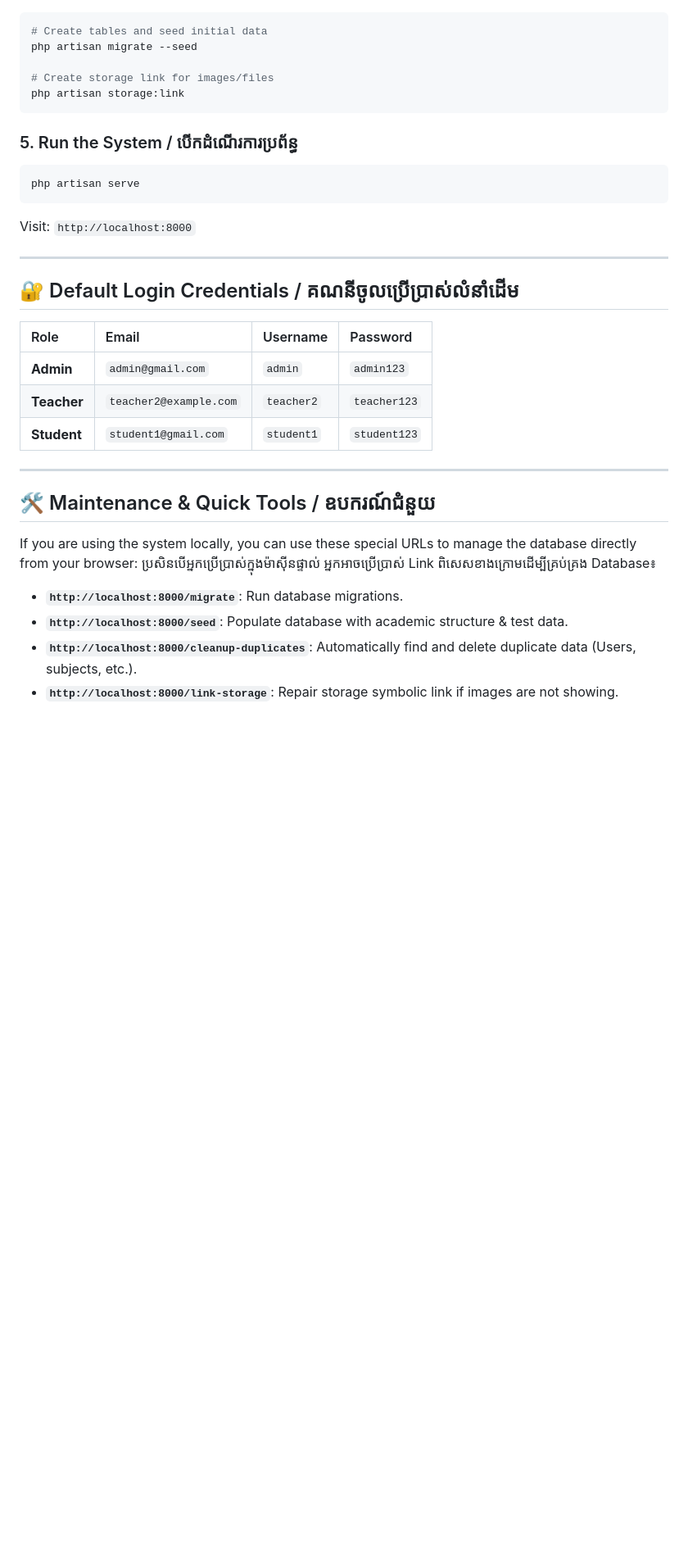
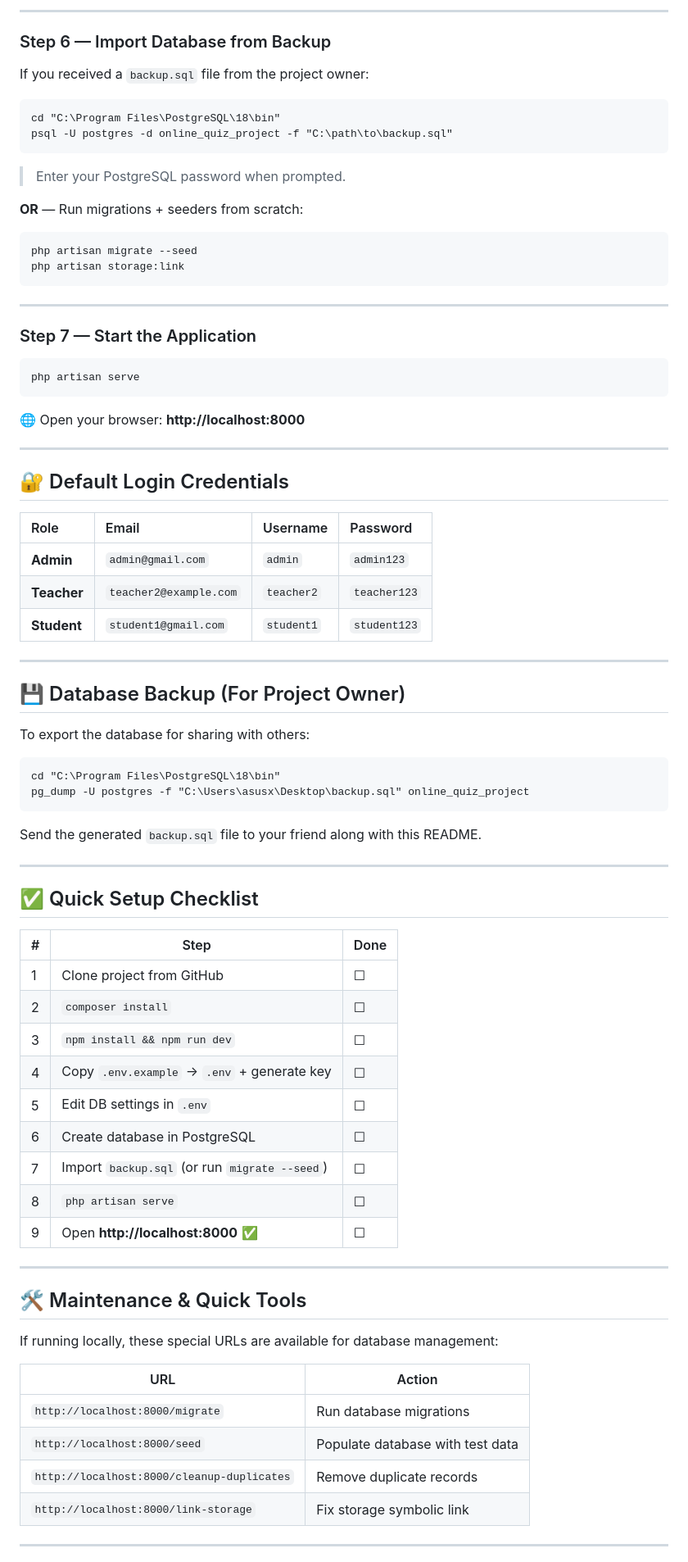
Before and after one commit to hokratha75-sudo/online-quiz-system-main, a Markdown page: README.md, the part around one of its changes. Shown at 82% size. Rendered like a GitHub page; blank space fills up the shorter version.

Commit message:
Update README with full setup guide and database backup instructions

````diff
--- a/README.md
+++ b/README.md
@@ -58,35 +89,84 @@ DB_PASSWORD=
+---
+
+### Step 6 — Import Database from Backup
+
+If you received a `backup.sql` file from the project owner:
+
+```cmd
+cd "C:\Program Files\PostgreSQL\18\bin"
+psql -U postgres -d online_quiz_project -f "C:\path\to\backup.sql"
+```
+
+> Enter your PostgreSQL password when prompted.
+
+**OR** — Run migrations + seeders from scratch:
+
 ```bash
-# Create tables and seed initial data
 php artisan migrate --seed
-
-# Create storage link for images/files
 php artisan storage:link
 ```
 
-### 5. Run the System / បើកដំណើរការប្រព័ន្ធ
+---
+
+### Step 7 — Start the Application
+
 ```bash
 php artisan serve
 ```
-Visit: `http://localhost:8000`
+
+🌐 Open your browser: **http://localhost:8000**
 
 ---
 
-## 🔐 Default Login Credentials / គណនីចូលប្រើប្រាស់លំនាំដើម
+## 🔐 Default Login Credentials
 
 | Role | Email | Username | Password |
-|:--- |:--- |:--- |:--- |
+|:---|:---|:---|:---|
 | **Admin** | `admin@gmail.com` | `admin` | `admin123` |
 | **Teacher** | `teacher2@example.com` | `teacher2` | `teacher123` |
 | **Student** | `student1@gmail.com` | `student1` | `student123` |
 
 ---
 
-## 🛠 Maintenance & Quick Tools / ឧបករណ៍ជំនួយ
+## 💾 Database Backup (For Project Owner)
 
-If you are using the system locally, you can use these special URLs to manage the database directly from your browser:
-ប្រសិនបើអ្នកប្រើប្រាស់ក្នុងម៉ាស៊ីនផ្ទាល់ អ្នកអាចប្រើប្រាស់ Link ពិសេសខាងក្រោមដើម្បីគ្រប់គ្រង Database៖
+To export the database for sharing with others:
 
-- **`http://localhost:8000/migrate`**: Run database migrations.
-- **`http://localhost:8000/seed`**: Populate database with academic structure & test data.
-- **`http://localhost:8000/cleanup-duplicates`**: Automatically find and delete duplicate data (Users, subjects, etc.).
-- **`http://localhost:8000/link-storage`**: Repair storage symbolic link if images are not showing.
+```cmd
+cd "C:\Program Files\PostgreSQL\18\bin"
+pg_dump -U postgres -f "C:\Users\asusx\Desktop\backup.sql" online_quiz_project
+```
+
+Send the generated `backup.sql` file to your friend along with this README.
+
+---
+
+## ✅ Quick Setup Checklist
+
+| # | Step | Done |
+|---|---|---|
+| 1 | Clone project from GitHub | ☐ |
+| 2 | `composer install` | ☐ |
+| 3 | `npm install && npm run dev` | ☐ |
+| 4 | Copy `.env.example` → `.env` + generate key | ☐ |
+| 5 | Edit DB settings in `.env` | ☐ |
+| 6 | Create database in PostgreSQL | ☐ |
+| 7 | Import `backup.sql` (or run `migrate --seed`) | ☐ |
+| 8 | `php artisan serve` | ☐ |
+| 9 | Open **http://localhost:8000** ✅ | ☐ |
+
+---
+
+## 🛠 Maintenance & Quick Tools
+
+If running locally, these special URLs are available for database management:
+
+| URL | Action |
+|---|---|
+| `http://localhost:8000/migrate` | Run database migrations |
+| `http://localhost:8000/seed` | Populate database with test data |
+| `http://localhost:8000/cleanup-duplicates` | Remove duplicate records |
+| `http://localhost:8000/link-storage` | Fix storage symbolic link |
+
+---
+
````
Also changed, not shown: other parts of README.md (+79 -35 lines).
